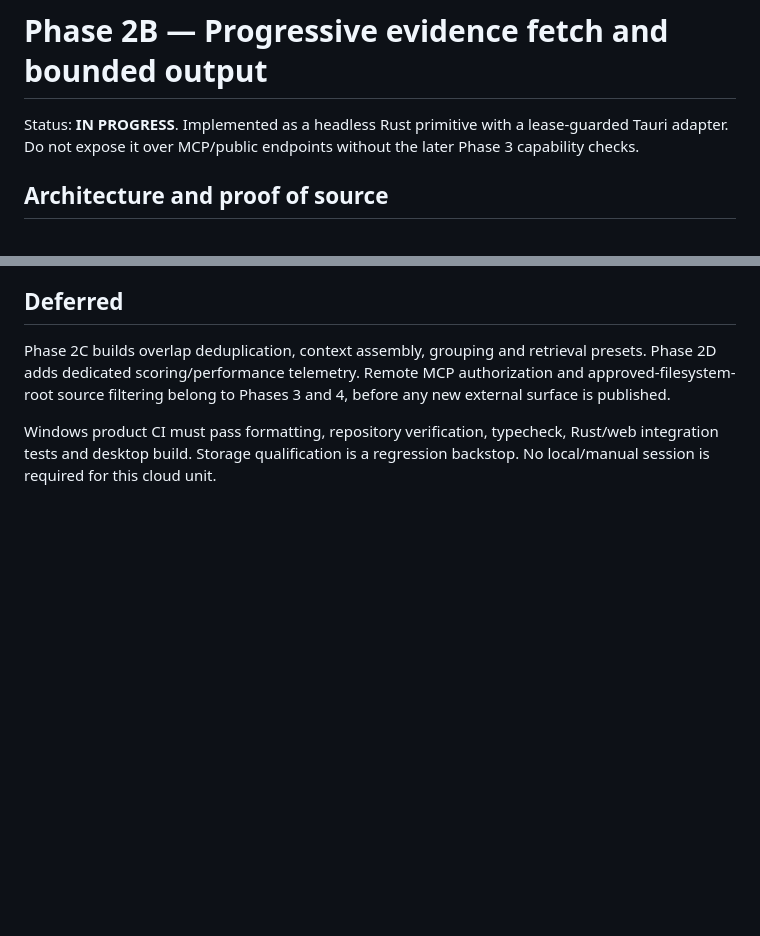
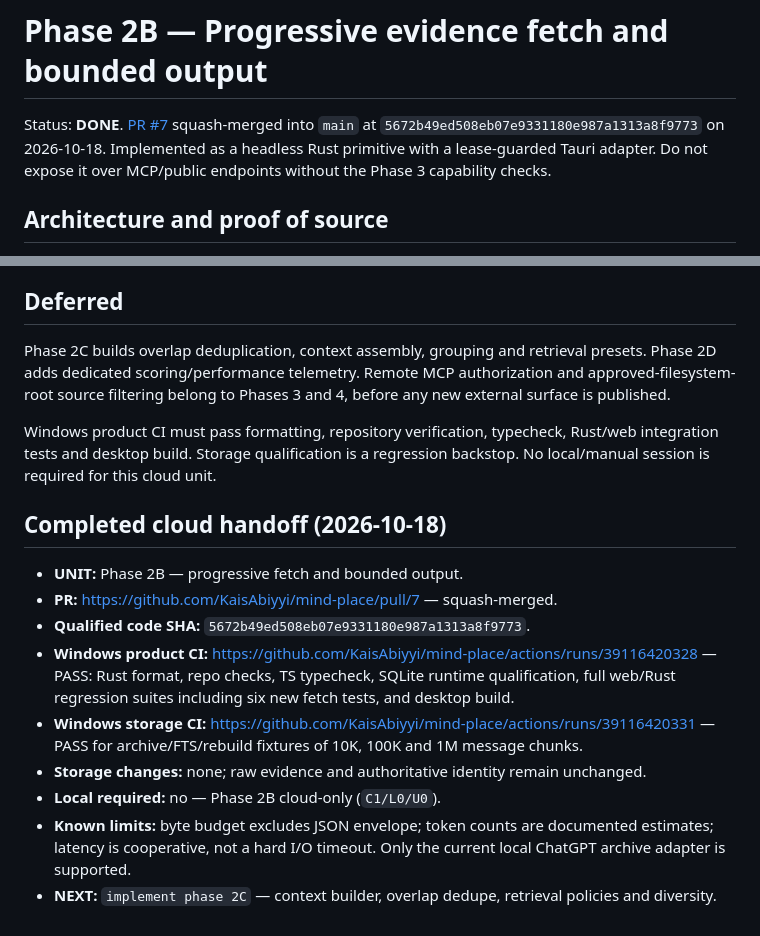
Before and after one commit to KaisAbiyyi/mind-place, a Markdown page: docs/implementation-plan/phase-2b-progressive-fetch.md, 2 parts joined by grey strips. GitHub-like rendering; blank space fills up the shorter version.

Commit message:
docs(fetch): finalize Phase 2B qualified cloud handoff

```diff
--- a/docs/implementation-plan/phase-2b-progressive-fetch.md
+++ b/docs/implementation-plan/phase-2b-progressive-fetch.md
@@ -1,8 +1,10 @@
 # Phase 2B — Progressive evidence fetch and bounded output
 
-Status: **IN PROGRESS**. Implemented as a headless Rust primitive with a
-lease-guarded Tauri adapter. Do not expose it over MCP/public endpoints without
-the later Phase 3 capability checks.
+Status: **DONE**. [PR #7](https://github.com/KaisAbiyyi/mind-place/pull/7)
+squash-merged into `main` at
+`5672b49ed508eb07e9331180e987a1313a8f9773` on 2026-10-18.
+Implemented as a headless Rust primitive with a lease-guarded Tauri adapter.
+Do not expose it over MCP/public endpoints without the Phase 3 capability checks.
 
 ## Architecture and proof of source
 
@@ -89,3 +91,21 @@ to Phases 3 and 4, before any new external surface is published.
 Windows product CI must pass formatting, repository verification, typecheck,
 Rust/web integration tests and desktop build. Storage qualification is a
 regression backstop. No local/manual session is required for this cloud unit.
+
+## Completed cloud handoff (2026-10-18)
+
+- **UNIT:** Phase 2B — progressive fetch and bounded output.
+- **PR:** https://github.com/KaisAbiyyi/mind-place/pull/7 — squash-merged.
+- **Qualified code SHA:** `5672b49ed508eb07e9331180e987a1313a8f9773`.
+- **Windows product CI:** https://github.com/KaisAbiyyi/mind-place/actions/runs/39116420328 —
+  PASS: Rust format, repo checks, TS typecheck, SQLite runtime qualification,
+  full web/Rust regression suites including six new fetch tests, and desktop build.
+- **Windows storage CI:** https://github.com/KaisAbiyyi/mind-place/actions/runs/39116420331 —
+  PASS for archive/FTS/rebuild fixtures of 10K, 100K and 1M message chunks.
+- **Storage changes:** none; raw evidence and authoritative identity remain unchanged.
+- **Local required:** no — Phase 2B cloud-only (`C1/L0/U0`).
+- **Known limits:** byte budget excludes JSON envelope; token counts are
+  documented estimates; latency is cooperative, not a hard I/O timeout.
+  Only the current local ChatGPT archive adapter is supported.
+- **NEXT:** `implement phase 2C` — context builder, overlap dedupe,
+  retrieval policies and diversity.
```
